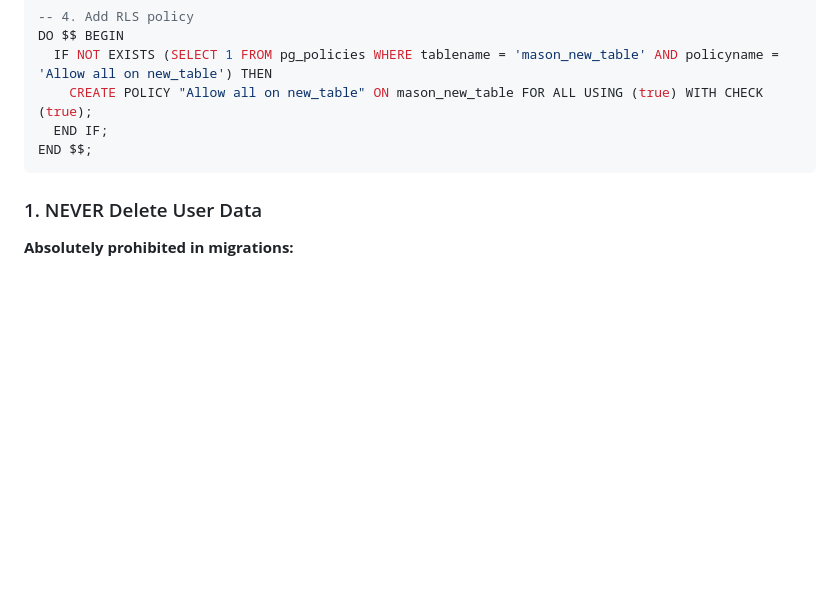
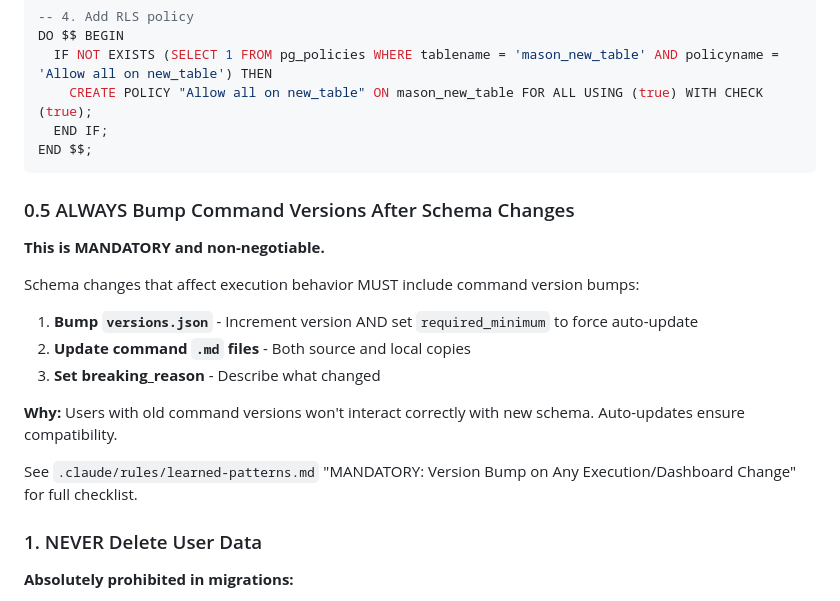
Before and after one commit to Assure-DeFi/mason, a Markdown page: .claude/rules/database-migrations.md, the part around the change. Rendered like a GitHub page; blank space fills up the shorter version.

Commit message:
chore: Add version bump requirement to database-migrations rules
Schema changes that affect execution MUST include command version
bumps with required_minimum set.

Co-Authored-By: Claude <noreply@anthropic.com>

````diff
--- a/.claude/rules/database-migrations.md
+++ b/.claude/rules/database-migrations.md
@@ -41,6 +41,20 @@ DO $$ BEGIN
   END IF;
 END $$;
 ```
+
+### 0.5 ALWAYS Bump Command Versions After Schema Changes
+
+**This is MANDATORY and non-negotiable.**
+
+Schema changes that affect execution behavior MUST include command version bumps:
+
+1. **Bump `versions.json`** - Increment version AND set `required_minimum` to force auto-update
+2. **Update command `.md` files** - Both source and local copies
+3. **Set breaking_reason** - Describe what changed
+
+**Why:** Users with old command versions won't interact correctly with new schema. Auto-updates ensure compatibility.
+
+See `.claude/rules/learned-patterns.md` "MANDATORY: Version Bump on Any Execution/Dashboard Change" for full checklist.
 
 ### 1. NEVER Delete User Data
 
````
